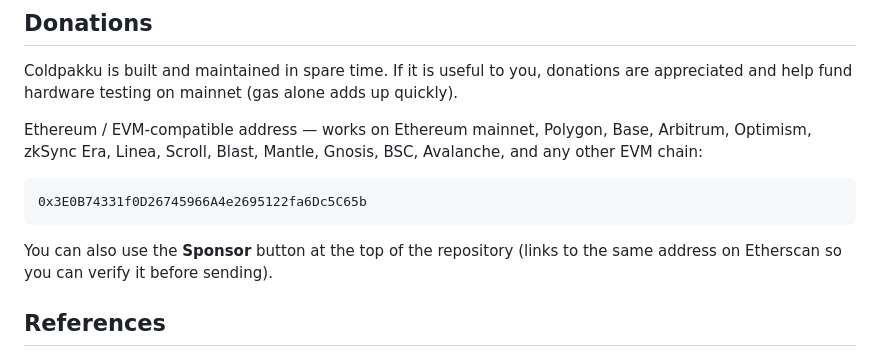
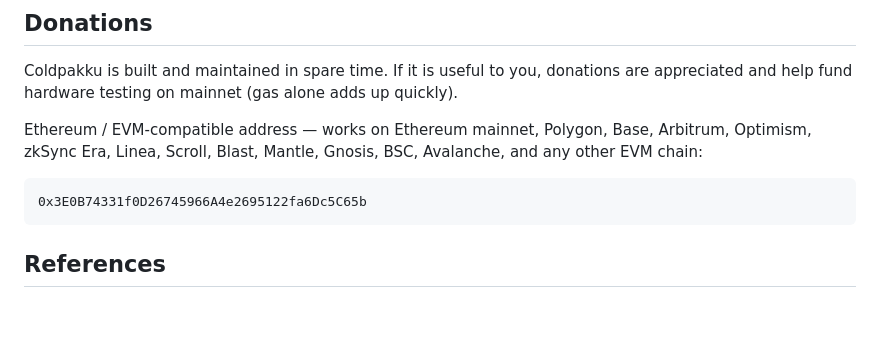
Before and after one commit to 0xDalek/Coldpakku, a Markdown page: README.md, the part around the change. GitHub-like rendering; blank space fills up the shorter version.

Commit message:
Update README to remove Sponsor button instructions
Removed instructions for using the Sponsor button.

```diff
--- a/README.md
+++ b/README.md
@@ -217,9 +217,7 @@ Mantle, Gnosis, BSC, Avalanche, and any other EVM chain:
 
     0x3E0B74331f0D26745966A4e2695122fa6Dc5C65b
 
-You can also use the **Sponsor** button at the top of the repository
-(links to the same address on Etherscan so you can verify it before
-sending).
+
 
 ## References
 
```
